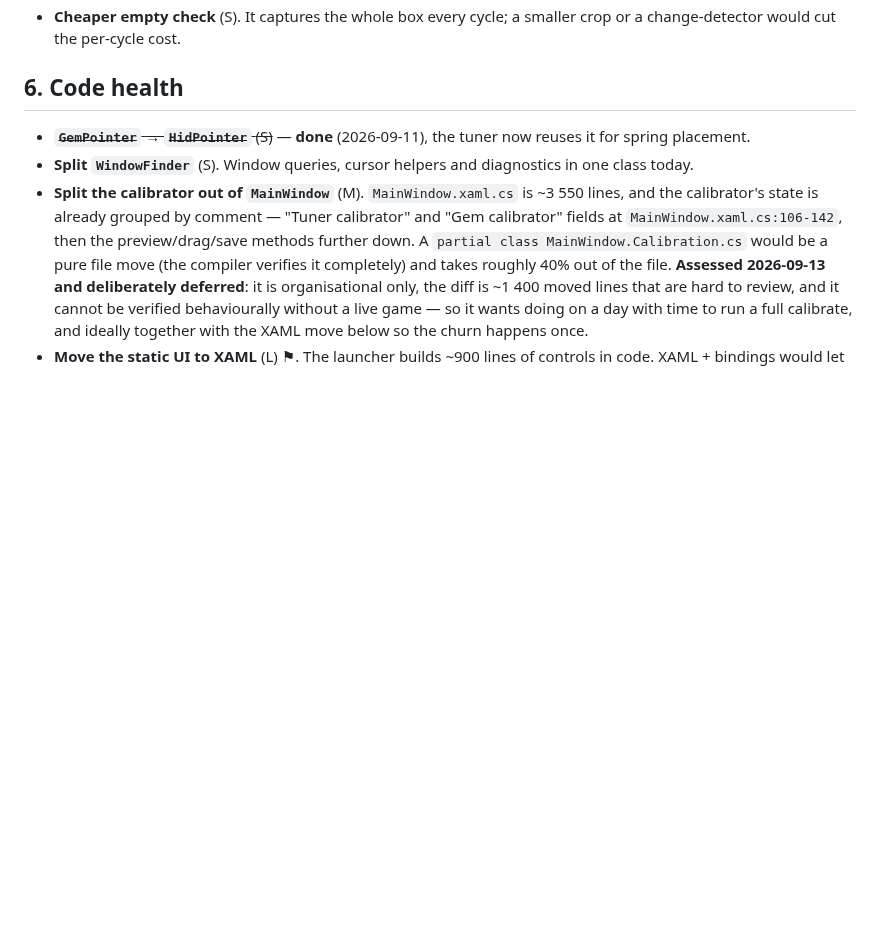
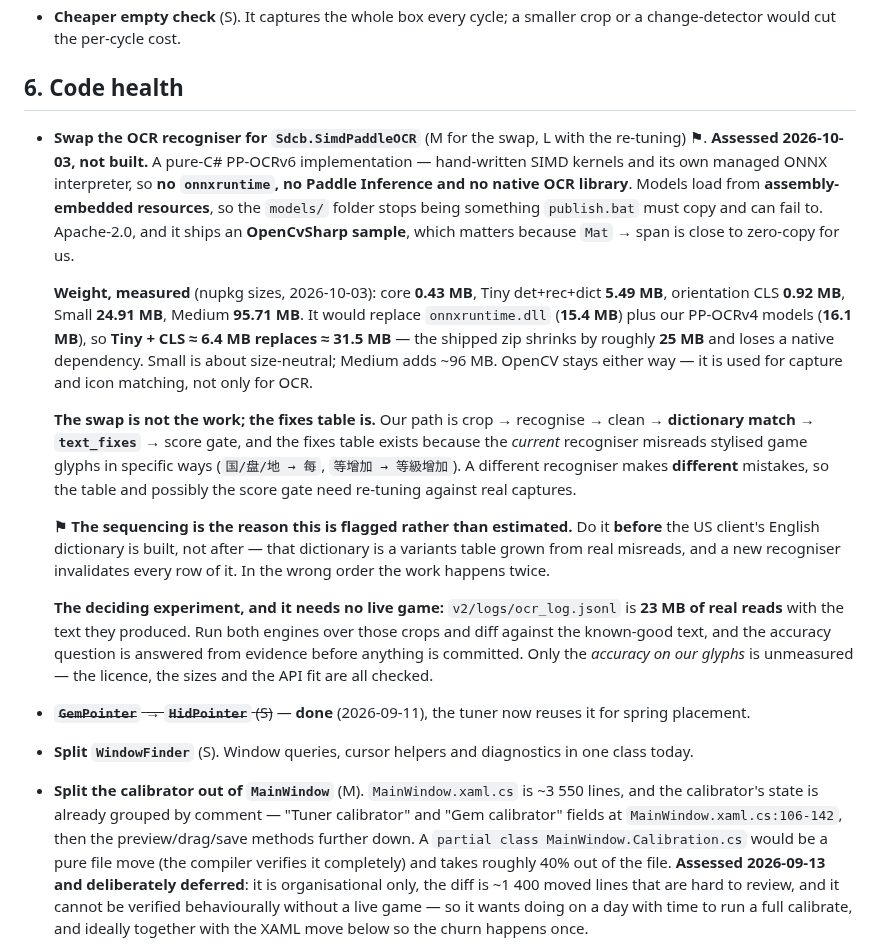
Before and after one commit to keikeiiu/seal-tools, a Markdown page: v2/docs/IDEAS.md, the part around the change. Drawn GitHub-style; blank space fills up the shorter version.

Commit message:
docs(ideas): log the SimdPaddleOCR engine swap as a possible upgrade
Assessed 2026-10-03, not built. Recorded in IDEAS.md section 6 because that is
where "what could we improve" lives, and because the value here is in the
measurements, which would otherwise be lost.

What was CHECKED: it is pure C# PP-OCRv6 - SIMD kernels and its own managed ONNX
interpreter, so no onnxruntime, no Paddle Inference and no native OCR library -
models load from assembly-embedded resources, it is Apache-2.0, and it ships an
OpenCvSharp sample, which matters because Mat to span is near zero-copy for us.

Weight, measured from the nupkgs: core 0.43 MB, Tiny 5.49, orientation CLS 0.92,
Small 24.91, Medium 95.71. Against onnxruntime.dll (15.4) plus our PP-OCRv4
models (16.1), Tiny + CLS is ~6.4 MB replacing ~31.5 MB - about 25 MB off the
shipped zip and one fewer native dependency. OpenCV stays either way.

What is NOT measured is the only thing that decides it: accuracy on our glyphs.
Our path is crop -> recognise -> clean -> dictionary match -> text_fixes -> score
gate, and the fixes table exists because the current recogniser misreads stylised
game glyphs in specific ways. A different recogniser makes different mistakes, so
the table needs re-tuning - and PLAN-US-CLIENT's English dictionary is a variants
table of the same kind, which is why this is flagged DECIDE FIRST: swap before
that dictionary is built, not after, or the work happens twice.

The deciding experiment needs no live game - logs/ocr_log.jsonl is 23 MB of real
reads with their text, so both engines can be run over those crops and diffed.

Two check bugs found while measuring, both worth the note: the flat-container
NuGet endpoint here is CASE-SENSITIVE (sdcb.simpaddleocr 404s, Sdcb.SimdPaddleOCR
returns 200), and the first version of the size script parsed "1.0" out of
"1.4.2" and reported every package as 0.0 MB. Third time this session a check
passed for the wrong reason; the numbers above come from the corrected run.

```diff
--- a/v2/docs/IDEAS.md
+++ b/v2/docs/IDEAS.md
@@ -66,6 +66,35 @@ because it changes how something else should be done.
   change-detector would cut the per-cycle cost.
 
 ## 6. Code health
+
+- **Swap the OCR recogniser for `Sdcb.SimdPaddleOCR`** (M for the swap, L with the re-tuning) ⚑.
+  **Assessed 2026-10-03, not built.** A pure-C# PP-OCRv6 implementation — hand-written SIMD kernels and
+  its own managed ONNX interpreter, so **no `onnxruntime`, no Paddle Inference and no native OCR
+  library**. Models load from **assembly-embedded resources**, so the `models/` folder stops being
+  something `publish.bat` must copy and can fail to. Apache-2.0, and it ships an **OpenCvSharp sample**,
+  which matters because `Mat` → span is close to zero-copy for us.
+
+  **Weight, measured** (nupkg sizes, 2026-10-03): core **0.43 MB**, Tiny det+rec+dict **5.49 MB**,
+  orientation CLS **0.92 MB**, Small **24.91 MB**, Medium **95.71 MB**. It would replace
+  `onnxruntime.dll` (**15.4 MB**) plus our PP-OCRv4 models (**16.1 MB**), so **Tiny + CLS ≈ 6.4 MB
+  replaces ≈ 31.5 MB** — the shipped zip shrinks by roughly **25 MB** and loses a native dependency.
+  Small is about size-neutral; Medium adds ~96 MB. OpenCV stays either way — it is used for capture and
+  icon matching, not only for OCR.
+
+  **The swap is not the work; the fixes table is.** Our path is crop → recognise → clean → **dictionary
+  match** → **`text_fixes`** → score gate, and the fixes table exists because the *current* recogniser
+  misreads stylised game glyphs in specific ways (`国/盘/地 → 每`, `等增加 → 等級增加`). A different
+  recogniser makes **different** mistakes, so the table and possibly the score gate need re-tuning
+  against real captures.
+
+  **⚑ The sequencing is the reason this is flagged rather than estimated.** Do it **before** the US
+  client's English dictionary is built, not after — that dictionary is a variants table grown from real
+  misreads, and a new recogniser invalidates every row of it. In the wrong order the work happens twice.
+
+  **The deciding experiment, and it needs no live game:** `v2/logs/ocr_log.jsonl` is **23 MB of real
+  reads** with the text they produced. Run both engines over those crops and diff against the known-good
+  text, and the accuracy question is answered from evidence before anything is committed. Only the
+  *accuracy on our glyphs* is unmeasured — the licence, the sizes and the API fit are all checked.
 
 - ~~**`GemPointer` → `HidPointer`** (S)~~ — **done** (2026-09-11), the tuner now reuses it for spring placement.
 - **Split `WindowFinder`** (S). Window queries, cursor helpers and diagnostics in one class today.
```
